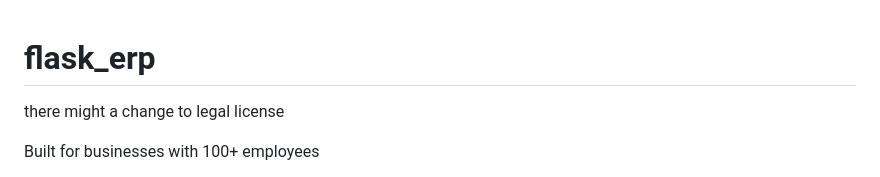
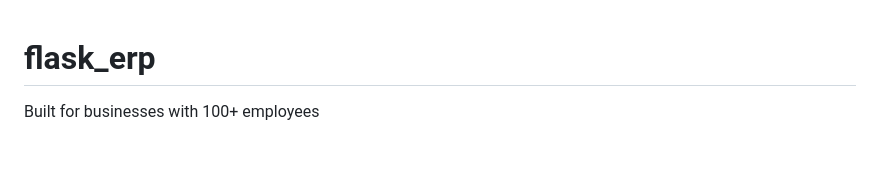
Before and after one commit to YabseraBogale/flask_erp, a Markdown page: README.md, the part around the change. GitHub-like rendering; blank space fills up the shorter version.

```diff
--- a/README.md
+++ b/README.md
@@ -1,5 +1,5 @@
 # flask_erp
-there might a change to legal license
+
 
 Built for businesses with 100+ employees
 
```
